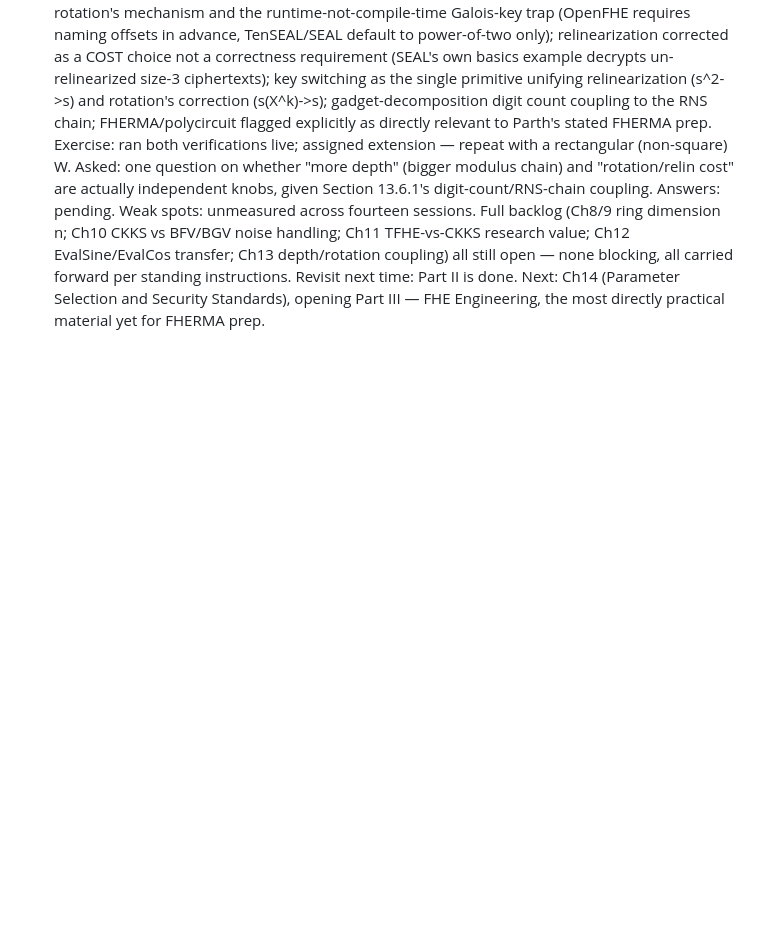
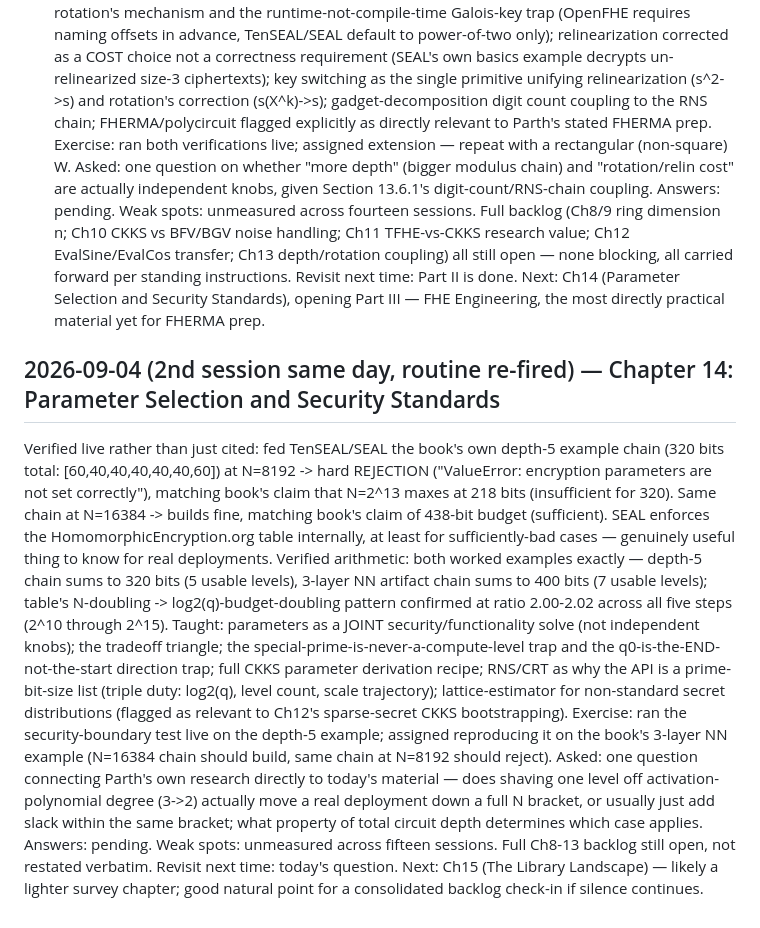
Before and after one commit to ParthN9i4/ParthN9i4, a Markdown page: study-log.md, the part around the change. Drawn GitHub-style; blank space fills up the shorter version.

Commit message:
Log FHE session 2026-09-04 #2 (Ch14, Parameter Selection)
Co-Authored-By: Claude Sonnet 5 <noreply@anthropic.com>
Claude-Session: https://claude.ai/code/session_01RXoG2gS71Nfd8jc8RTnnWk

```diff
--- a/study-log.md
+++ b/study-log.md
@@ -236,3 +236,27 @@ Weak spots: unmeasured across fourteen sessions. Full backlog (Ch8/9 ring dimens
   all still open — none blocking, all carried forward per standing instructions.
 Revisit next time: Part II is done. Next: Ch14 (Parameter Selection and Security Standards), opening Part III —
   FHE Engineering, the most directly practical material yet for FHERMA prep.
+
+## 2026-09-04 (2nd session same day, routine re-fired) — Chapter 14: Parameter Selection and Security Standards
+Verified live rather than just cited: fed TenSEAL/SEAL the book's own depth-5 example chain (320 bits total:
+  [60,40,40,40,40,40,60]) at N=8192 -> hard REJECTION ("ValueError: encryption parameters are not set correctly"),
+  matching book's claim that N=2^13 maxes at 218 bits (insufficient for 320). Same chain at N=16384 -> builds
+  fine, matching book's claim of 438-bit budget (sufficient). SEAL enforces the HomomorphicEncryption.org table
+  internally, at least for sufficiently-bad cases — genuinely useful thing to know for real deployments.
+Verified arithmetic: both worked examples exactly — depth-5 chain sums to 320 bits (5 usable levels), 3-layer
+  NN artifact chain sums to 400 bits (7 usable levels); table's N-doubling -> log2(q)-budget-doubling pattern
+  confirmed at ratio 2.00-2.02 across all five steps (2^10 through 2^15).
+Taught: parameters as a JOINT security/functionality solve (not independent knobs); the tradeoff triangle;
+  the special-prime-is-never-a-compute-level trap and the q0-is-the-END-not-the-start direction trap; full
+  CKKS parameter derivation recipe; RNS/CRT as why the API is a prime-bit-size list (triple duty: log2(q),
+  level count, scale trajectory); lattice-estimator for non-standard secret distributions (flagged as relevant
+  to Ch12's sparse-secret CKKS bootstrapping).
+Exercise: ran the security-boundary test live on the depth-5 example; assigned reproducing it on the book's
+  3-layer NN example (N=16384 chain should build, same chain at N=8192 should reject).
+Asked: one question connecting Parth's own research directly to today's material — does shaving one level off
+  activation-polynomial degree (3->2) actually move a real deployment down a full N bracket, or usually just
+  add slack within the same bracket; what property of total circuit depth determines which case applies.
+Answers: pending.
+Weak spots: unmeasured across fifteen sessions. Full Ch8-13 backlog still open, not restated verbatim.
+Revisit next time: today's question. Next: Ch15 (The Library Landscape) — likely a lighter survey chapter;
+  good natural point for a consolidated backlog check-in if silence continues.
```
